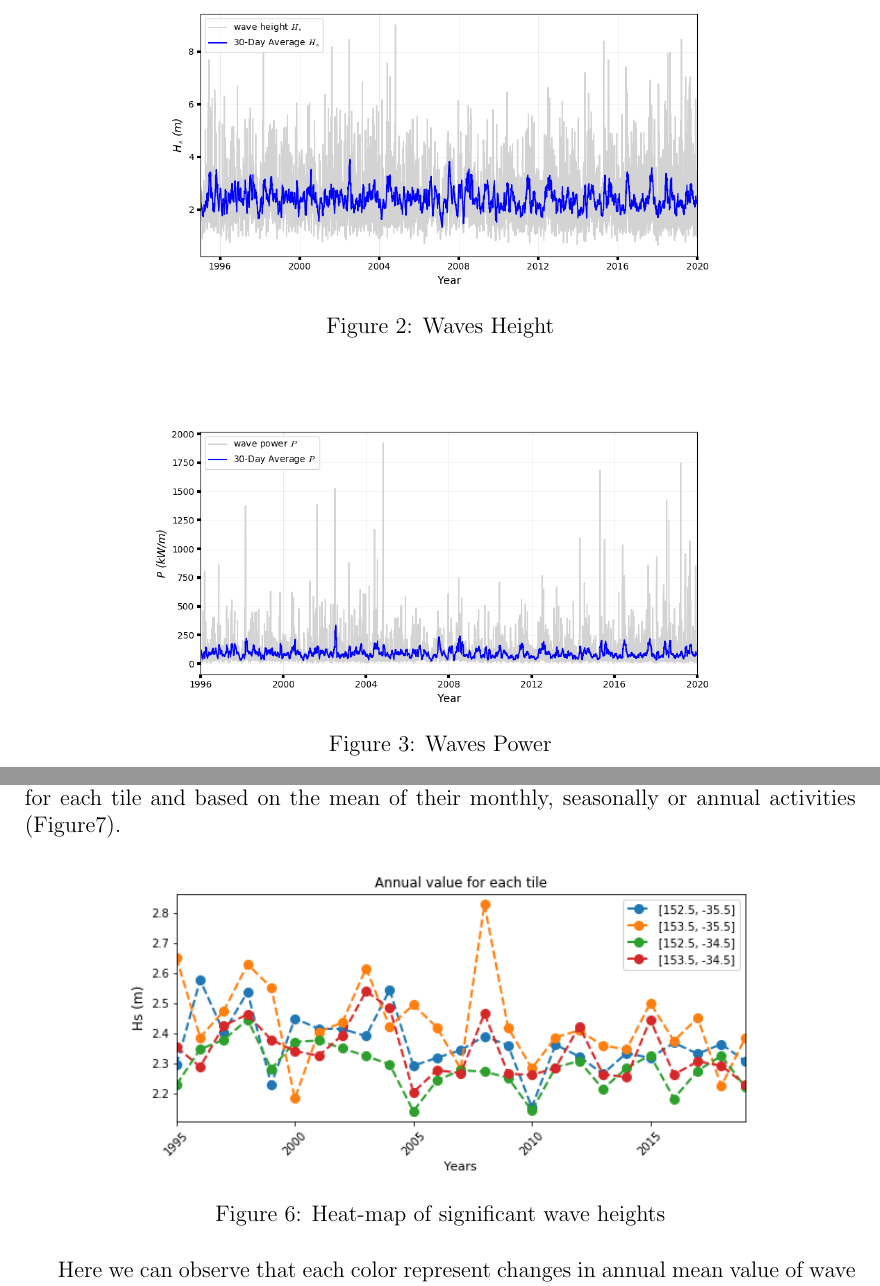
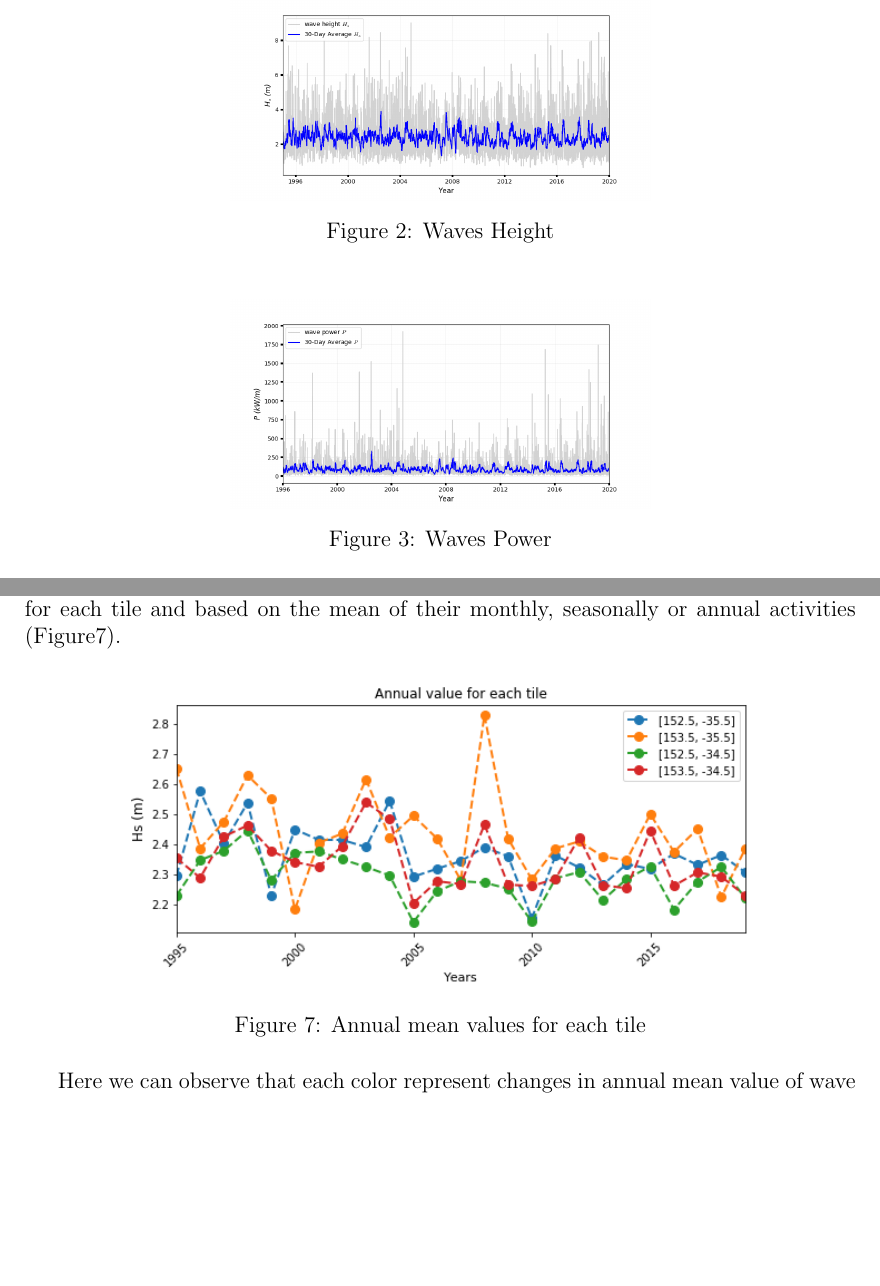
Before and after one commit to Soheil-mm/CMSC6950-FinalProject, a LaTeX document (report.tex): two parts of pages 4 and 6 of 7, joined at a grey line, cut so that both start at the same text, the shorter picture padded with empty space. Compiled offline with pdfLaTeX.

Commit message:
bugfix in captions

```diff
--- a/report.tex
+++ b/report.tex
@@ -102,14 +102,14 @@ Based on our data, to perform wave analysis and compute the wave parameters, we
 
 \begin{figure}[h]
     \centering
-    \includegraphics[width=12 cm]{Hseries.png}
+    \includegraphics[scale=0.31]{Hseries.png}
     \caption{Waves Height}
     \label{fig:fig2}
 \end{figure}
 
 \begin{figure}[h]
     \centering
-    \includegraphics[width=12 cm]{Pseries.png}
+    \includegraphics[scale=0.31]{Pseries.png}
     \caption{Waves Power}
     \label{fig:fig3}
 \end{figure}
@@ -148,7 +148,7 @@ The data we have of the ocean are put in our dataset as a series of tiles that c
 \begin{figure}[h]
     \centering
     \includegraphics[width=12 cm]{annual_value.png}
-    \caption{Heat-map of significant wave heights}
+    \caption{Annual mean values for each tile}
     \label{fig:fig7}
 \end{figure}
  Here we can observe that each color represent changes in annual mean value of wave heights for each one of the four tiles that I chose to show.
```
Also changed, not shown: report.tex (14 more changed lines).
